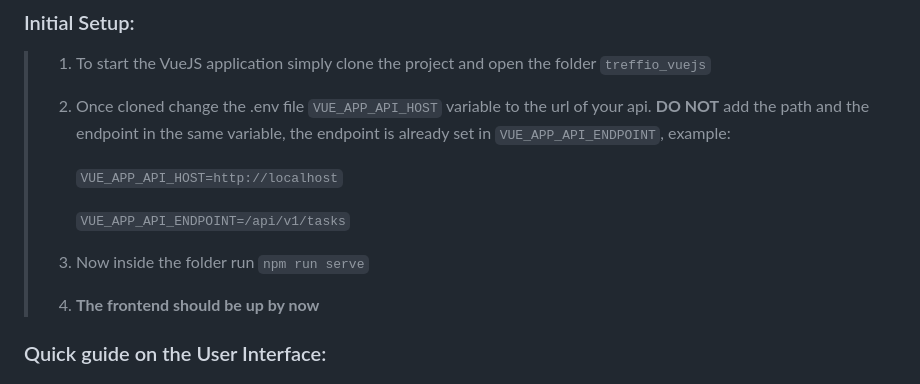
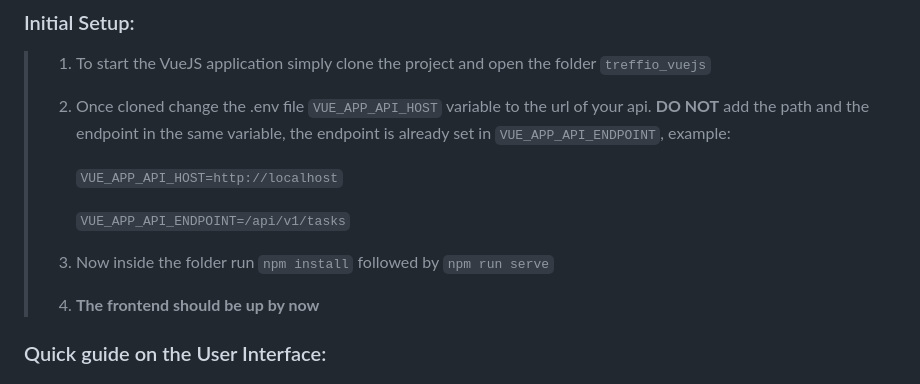
Before and after one commit to temoc1n/Treffio, a Markdown page: README.md, the part around the change. GitHub-like rendering.

```diff
--- a/README.md
+++ b/README.md
@@ -50,7 +50,7 @@
 >
 >     `VUE_APP_API_ENDPOINT=/api/v1/tasks`
 >
->3. Now inside the folder run `npm run serve`
+>3. Now inside the folder run `npm install` followed by `npm run serve`
 >
 >4. **The frontend should be up by now**
 >
```
